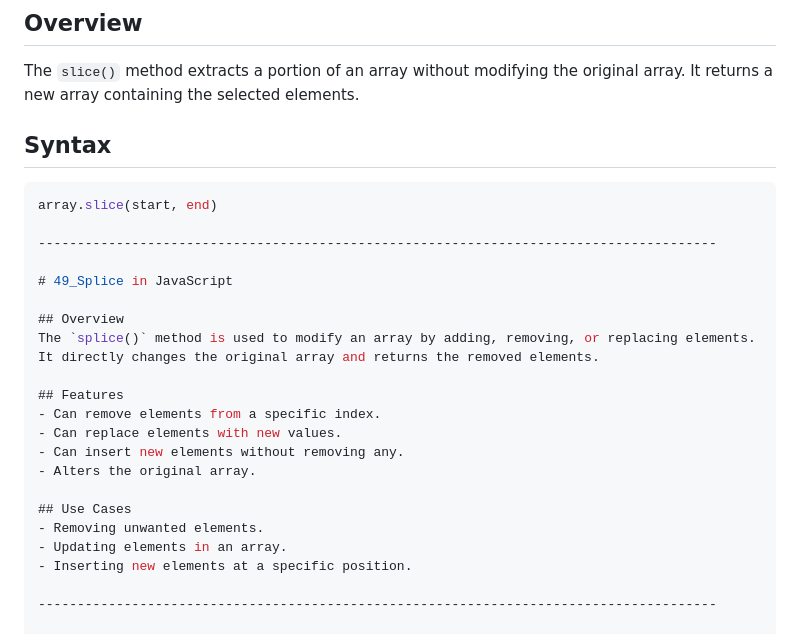
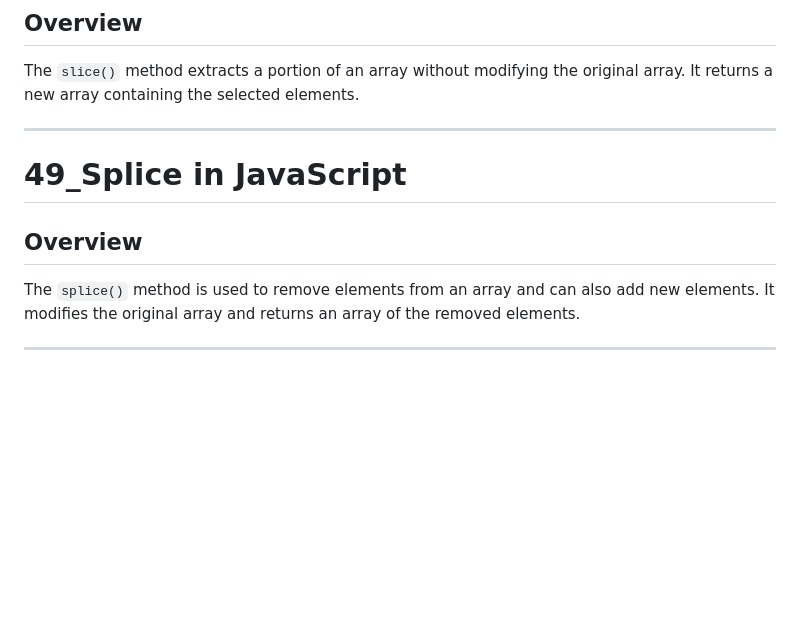
Before and after one commit to SGDilakshan/JavaScript-Full-Theory, a Markdown page: README.md, the part around the change. Rendered like a GitHub page; blank space fills up the shorter version.

Commit message:
Update the readme file after Splice Function in JavaScript

````diff
--- a/README.md
+++ b/README.md
@@ -1040,26 +1040,11 @@ The `reduce()` method simplifies array operations and enhances code readability.
 ## Overview
 The `slice()` method extracts a portion of an array without modifying the original array. It returns a new array containing the selected elements.
 
-## Syntax
-```javascript
-array.slice(start, end)
-
 ---------------------------------------------------------------------------------------
 
 # 49_Splice in JavaScript
 
 ## Overview
-The `splice()` method is used to modify an array by adding, removing, or replacing elements. It directly changes the original array and returns the removed elements.
-
-## Features
-- Can remove elements from a specific index.
-- Can replace elements with new values.
-- Can insert new elements without removing any.
-- Alters the original array.
-
-## Use Cases
-- Removing unwanted elements.
-- Updating elements in an array.
-- Inserting new elements at a specific position.
+The `splice()` method is used to remove elements from an array and can also add new elements. It modifies the original array and returns an array of the removed elements.
 
 ---------------------------------------------------------------------------------------
````
